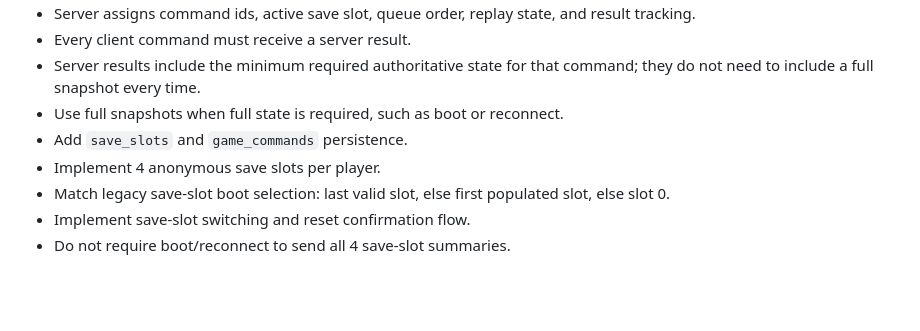
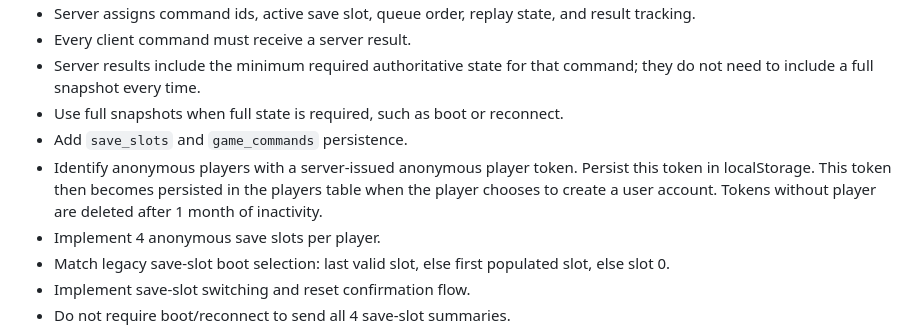
Before and after one commit to TimothyAlexisVass/incrementalist, a Markdown page: plans/migrate_from_legacy_to_canvas_elixir.md, the part around the change. Drawn GitHub-style; blank space fills up the shorter version.

Commit message:
Fix plan

```diff
--- a/plans/migrate_from_legacy_to_canvas_elixir.md
+++ b/plans/migrate_from_legacy_to_canvas_elixir.md
@@ -178,6 +178,9 @@ Frontend state categories:
 - Server results include the minimum required authoritative state for that command; they do not need to include a full snapshot every time.
 - Use full snapshots when full state is required, such as boot or reconnect.
 - Add `save_slots` and `game_commands` persistence.
+- Identify anonymous players with a server-issued anonymous player token. Persist this token in localStorage.
+This token then becomes persisted in the players table when the player chooses to create a user account.
+Tokens without player are deleted after 1 month of inactivity.
 - Implement 4 anonymous save slots per player.
 - Match legacy save-slot boot selection: last valid slot, else first populated slot, else slot 0.
 - Implement save-slot switching and reset confirmation flow.
```
